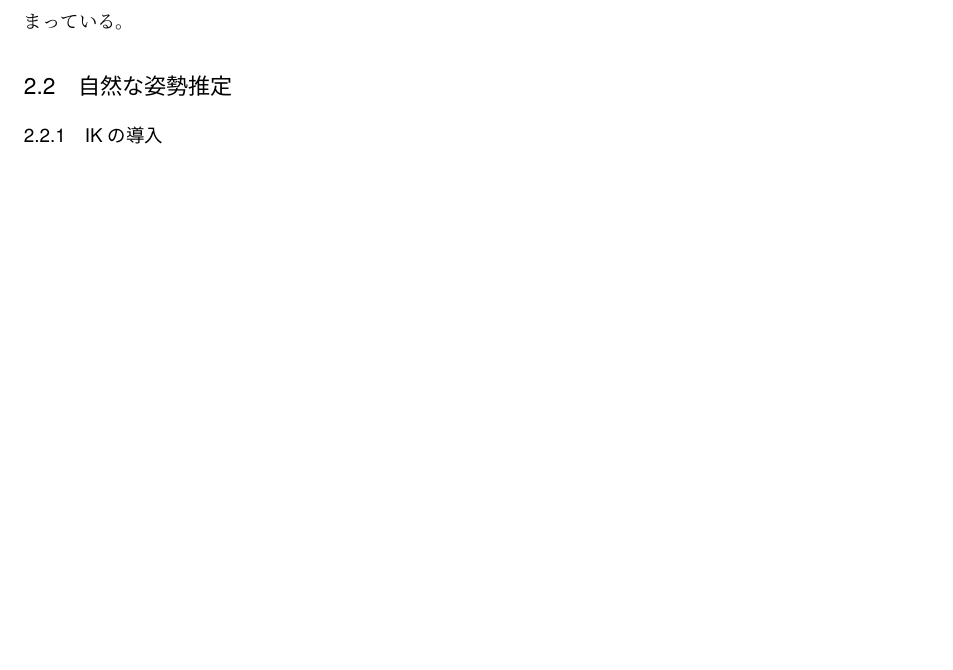
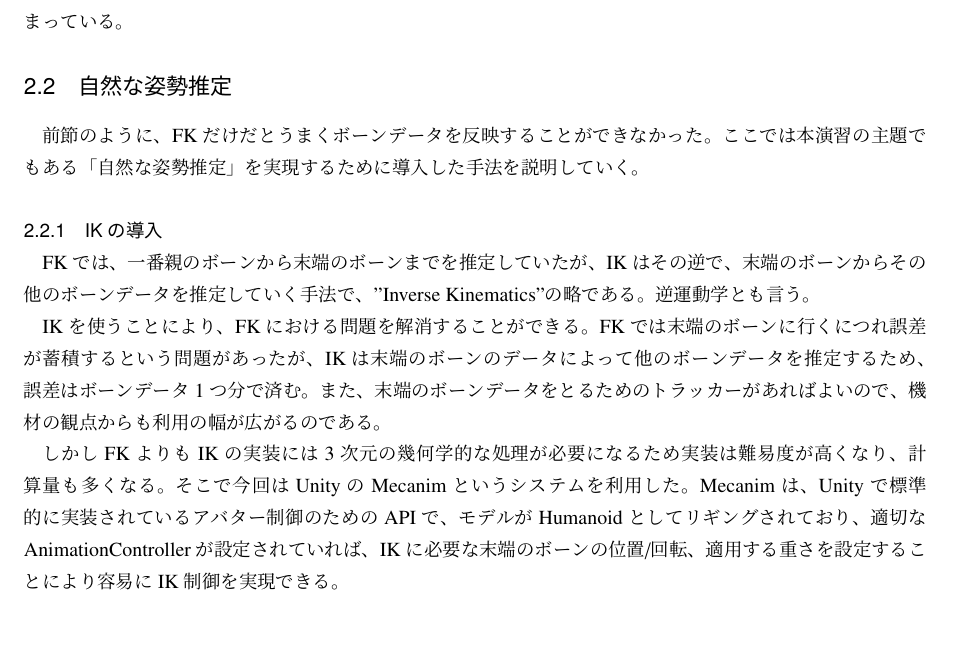
Before and after one commit to drumath2237/jottoku2-2019-report, a LaTeX document (report.tex): part of page 4 of 4 before the commit and part of page 4 of 5 after it, cut so that both start at the same text, the shorter picture padded with empty space. Compiled offline with pLaTeX and dvipdfmx.

Commit message:
:pencil: IKの節を書いた

```diff
--- a/report.tex
+++ b/report.tex
@@ -194,7 +194,30 @@ FKはとても直観的なロジックなため実装自体は簡単だが、
 
 \subsection{自然な姿勢推定}
 
+前節のように、FKだけだとうまくボーンデータを反映することができなかった。
+ここでは本演習の主題でもある「自然な姿勢推定」を実現するために導入した手法を説明していく。
+
 \subsubsection{IKの導入}
+
+FKでは、一番親のボーンから末端のボーンまでを推定していたが、
+IKはその逆で、末端のボーンからその他のボーンデータを推定していく手法で、
+"Inverse Kinematics"の略である。逆運動学とも言う。
+
+IKを使うことにより、FKにおける問題を解消することができる。
+FKでは末端のボーンに行くにつれ誤差が蓄積するという問題があったが、
+IKは末端のボーンのデータによって他のボーンデータを推定するため、
+誤差はボーンデータ1つ分で済む。
+また、末端のボーンデータをとるためのトラッカーがあればよいので、
+機材の観点からも利用の幅が広がるのである。
+
+しかしFKよりもIKの実装には3次元の幾何学的な処理が必要になるため
+実装は難易度が高くなり、計算量も多くなる。
+そこで今回はUnityのMecanimというシステムを利用した。
+Mecanimは、Unityで標準的に実装されているアバター制御のためのAPIで、
+モデルがHumanoidとしてリギングされており、適切なAnimationControllerが設定されていれば、
+IKに必要な末端のボーンの位置/回転、適用する重さを設定することにより
+容易にIK制御を実現できる。
+
 
 \subsubsection{キャリブレーションの導入}
 
```
